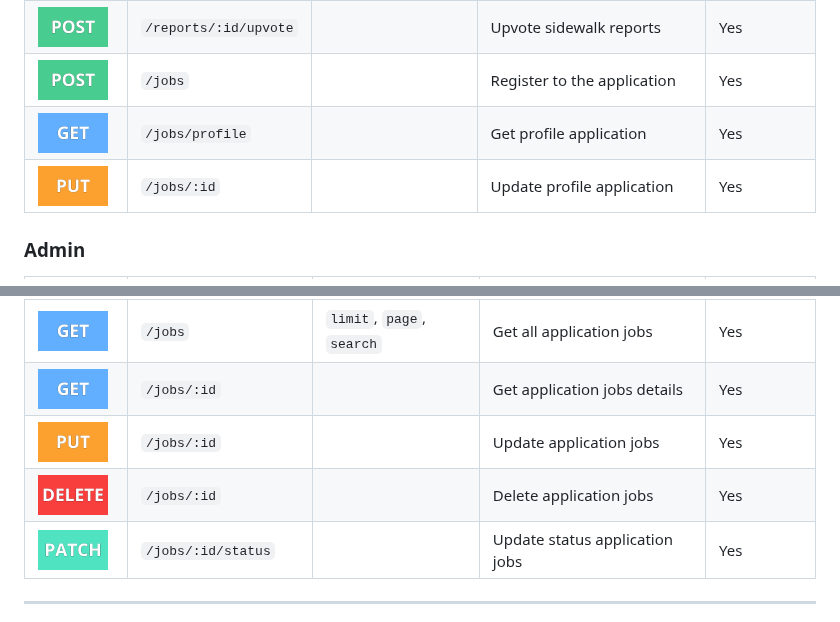
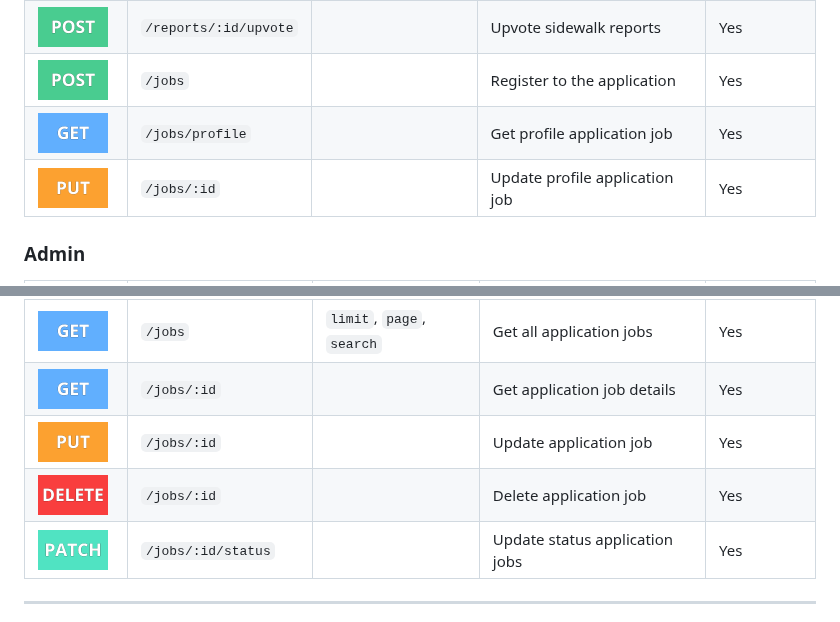
Before and after one commit to TrotoTrackApp/TrotoTrack-API, a Markdown page: README.md, 2 parts joined by grey strips. Rendered like a GitHub page.

```diff
--- a/README.md
+++ b/README.md
@@ -138,8 +138,8 @@ npm run start
 | ![](https://github.com/TrotoTrackApp/TrotoTrack-API/blob/readme/utils/img/PUT.png)    | `/reports/:id`        |                             | Update sidewalk reports profiles       | Yes        |
 | ![](https://github.com/TrotoTrackApp/TrotoTrack-API/blob/readme/utils/img/POST.png)   | `/reports/:id/upvote` |                             | Upvote sidewalk reports                | Yes        |
 | ![](https://github.com/TrotoTrackApp/TrotoTrack-API/blob/readme/utils/img/POST.png)   | `/jobs`               |                             | Register to the application            | Yes        |
-| ![](https://github.com/TrotoTrackApp/TrotoTrack-API/blob/readme/utils/img/GET.png)    | `/jobs/profile`       |                             | Get profile application                | Yes        |
-| ![](https://github.com/TrotoTrackApp/TrotoTrack-API/blob/readme/utils/img/PUT.png)    | `/jobs/:id`           |                             | Update profile application             | Yes        |
+| ![](https://github.com/TrotoTrackApp/TrotoTrack-API/blob/readme/utils/img/GET.png)    | `/jobs/profile`       |                             | Get profile application job            | Yes        |
+| ![](https://github.com/TrotoTrackApp/TrotoTrack-API/blob/readme/utils/img/PUT.png)    | `/jobs/:id`           |                             | Update profile application job         | Yes        |
 
 
 ### Admin
@@ -162,9 +162,9 @@ npm run start
 | ![](https://github.com/TrotoTrackApp/TrotoTrack-API/blob/readme/utils/img/DELETE.png) | `/reports/:id`        |                             | Delete sidewalk reports                | Yes        |
 | ![](https://github.com/TrotoTrackApp/TrotoTrack-API/blob/readme/utils/img/PATCH.png)  | `/reports/:id/status` |                             | Update status sidewalk reports         | Yes        |
 | ![](https://github.com/TrotoTrackApp/TrotoTrack-API/blob/readme/utils/img/GET.png)    | `/jobs`               | `limit`, `page`, `search`   | Get all application jobs               | Yes        |
-| ![](https://github.com/TrotoTrackApp/TrotoTrack-API/blob/readme/utils/img/GET.png)    | `/jobs/:id`           |                             | Get application jobs details           | Yes        |
-| ![](https://github.com/TrotoTrackApp/TrotoTrack-API/blob/readme/utils/img/PUT.png)    | `/jobs/:id`           |                             | Update application jobs                | Yes        |
-| ![](https://github.com/TrotoTrackApp/TrotoTrack-API/blob/readme/utils/img/DELETE.png) | `/jobs/:id`           |                             | Delete application jobs                | Yes        |
+| ![](https://github.com/TrotoTrackApp/TrotoTrack-API/blob/readme/utils/img/GET.png)    | `/jobs/:id`           |                             | Get application job details            | Yes        |
+| ![](https://github.com/TrotoTrackApp/TrotoTrack-API/blob/readme/utils/img/PUT.png)    | `/jobs/:id`           |                             | Update application job                 | Yes        |
+| ![](https://github.com/TrotoTrackApp/TrotoTrack-API/blob/readme/utils/img/DELETE.png) | `/jobs/:id`           |                             | Delete application job                 | Yes        |
 | ![](https://github.com/TrotoTrackApp/TrotoTrack-API/blob/readme/utils/img/PATCH.png)  | `/jobs/:id/status`    |                             | Update status application jobs         | Yes        |
 
 ---
```
